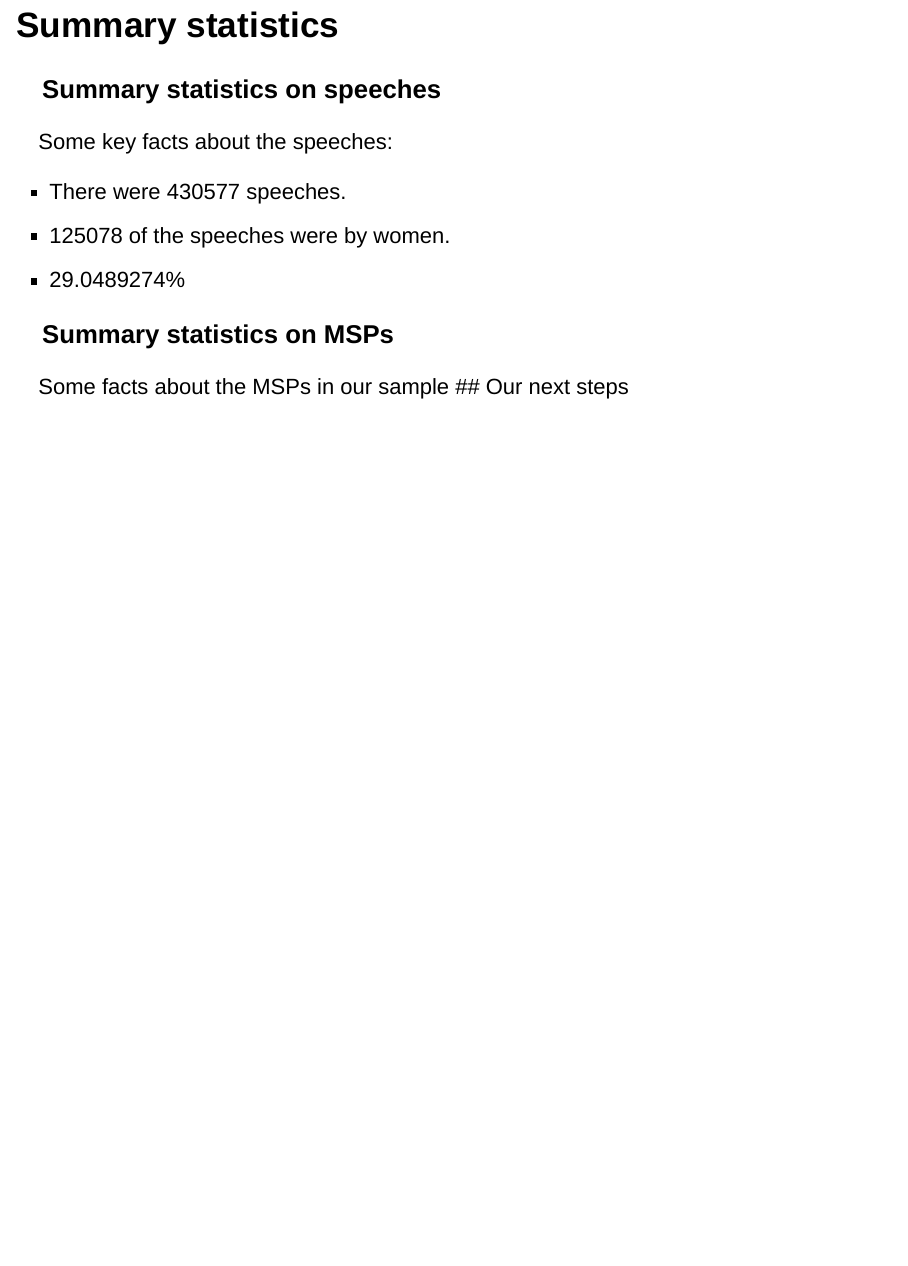
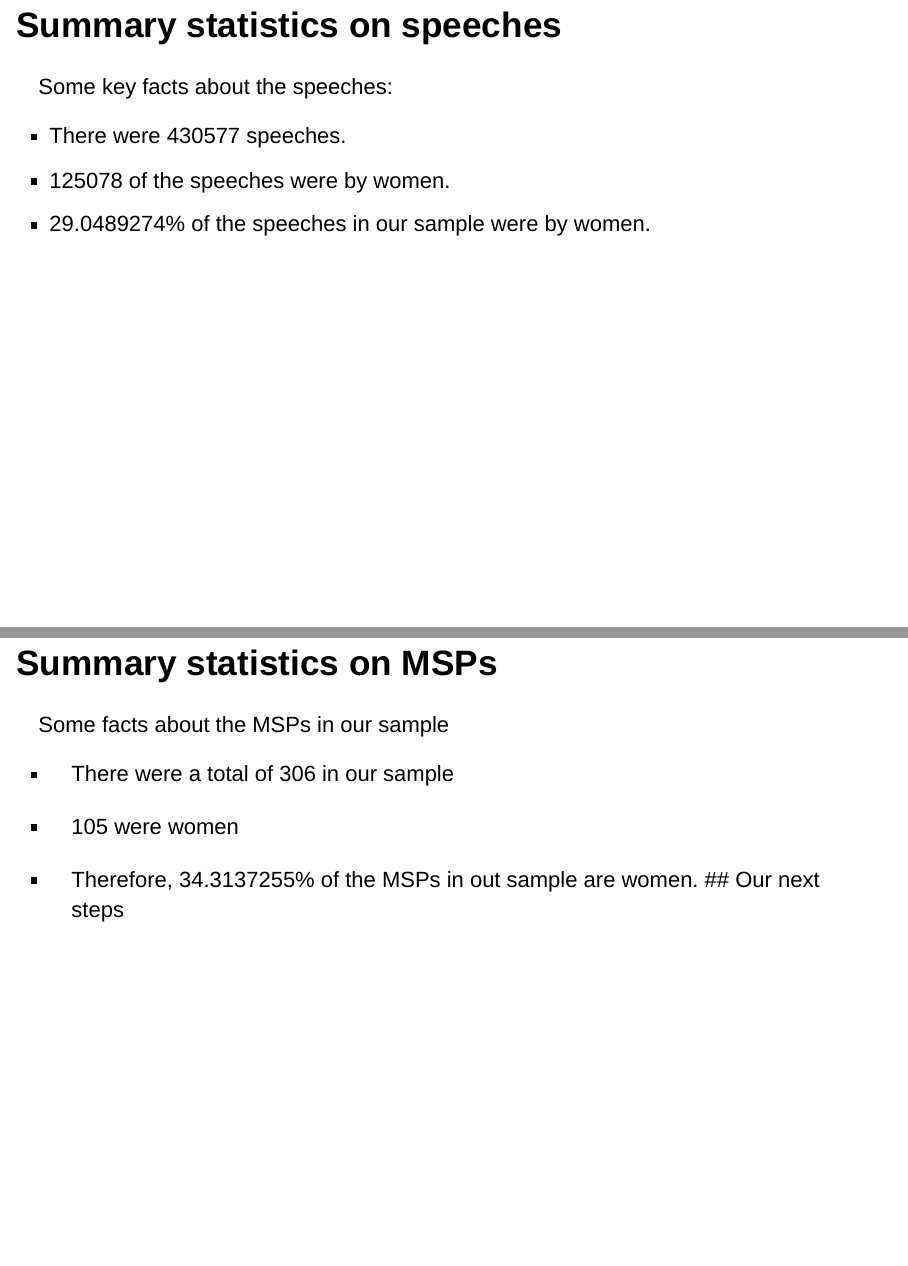
Before and after one commit to lenmetson/speech-time, an R Markdown document (data_pres/slides/rmdslides.Rmd): page 6 of 6 before the commit and pages 7 and 8 of 8 after it, the two joined at a grey line. The pictures show the output file data_pres/slides/rmdslides.html that the author committed with the source, opened offline.

````diff
--- a/data_pres/slides/rmdslides.Rmd
+++ b/data_pres/slides/rmdslides.Rmd
@@ -74,11 +74,24 @@
 
 * There were `r nrow(speeches)` speeches.
 * `r nrow(subset(speeches, speeches$gender == "F"))` of the speeches were by women.
-* `r (nrow(subset(speeches, speeches$gender == "F"))/ nrow(speeches))*100`%
+* `r (nrow(subset(speeches, speeches$gender == "F"))/ nrow(speeches))*100`% of the speeches in our sample were by women.
 
 ## Summary statistics on MSPs
 
+```{r}
+msps <- speeches %>% select(name, gender)
+
+msps <- unique(msps)
+
+msps <- drop_na(msps)
+```
 
 
 Some facts about the MSPs in our sample
+
+* There were a total of `r nrow(msps)` in our sample
+
+* `r nrow(subset(msps, msps$gender == "F"))` were women
+
+* Therefore, `r (nrow(subset(msps, msps$gender == "F"))/ nrow(msps))*100`% of the MSPs in out sample are women.
 ## Our next steps
````
Also changed, not shown: data_pres/slides/rmdslides.html.
